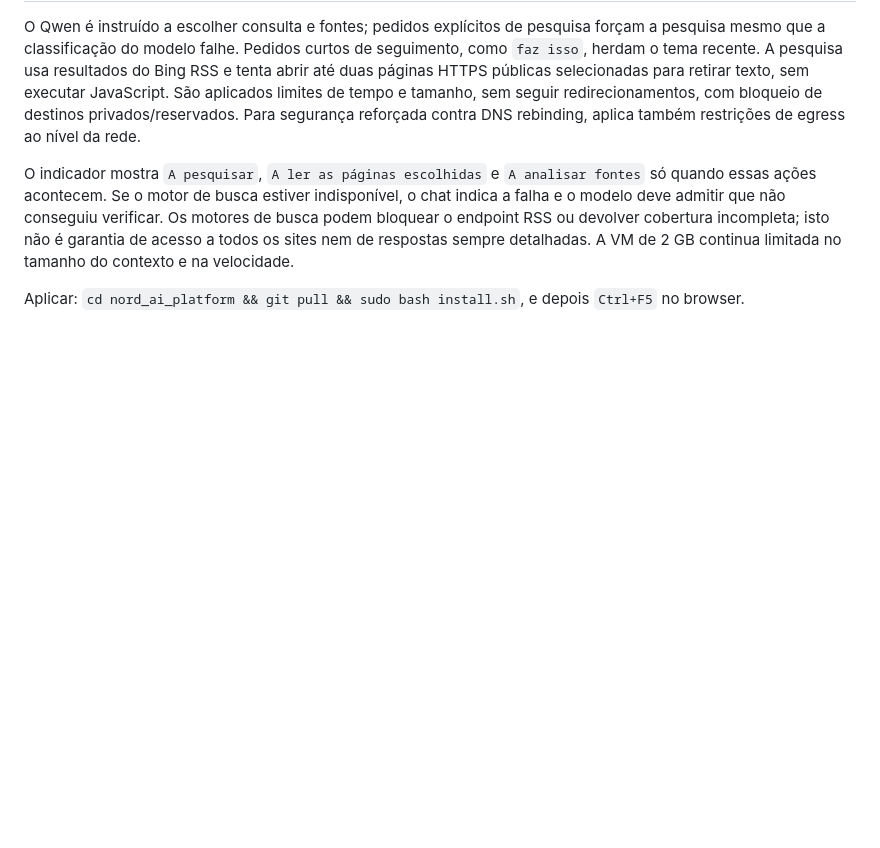
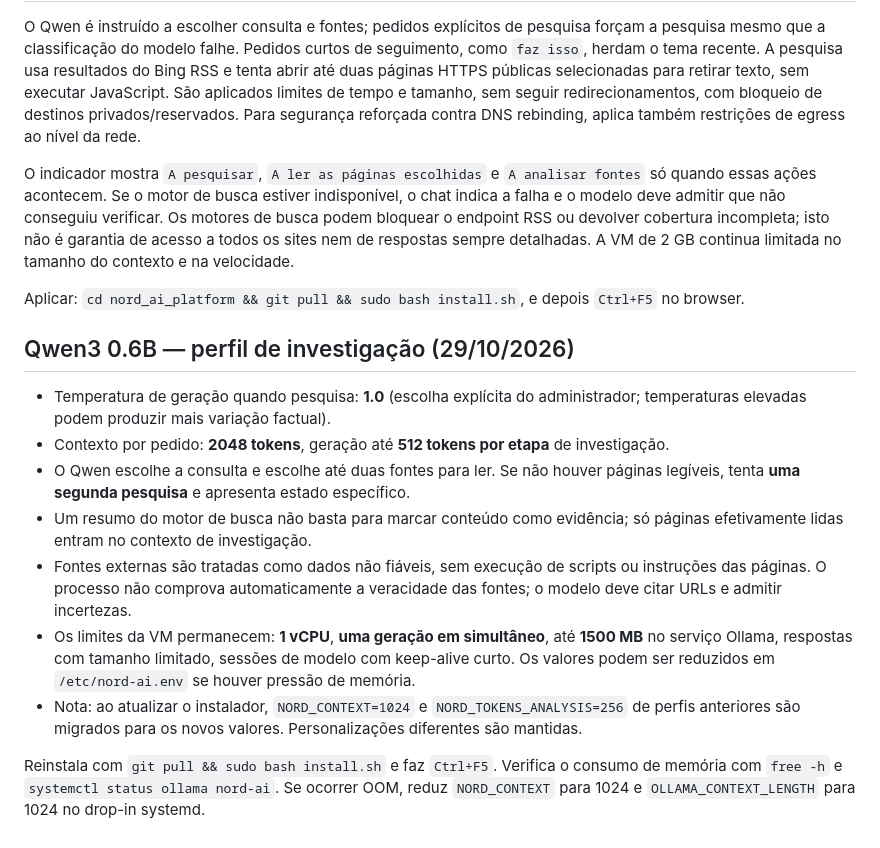
Before and after one commit to riguita-nord/nord_ai_platform, a Markdown page: README.md, the part around the change. Drawn GitHub-style; blank space fills up the shorter version.

Commit message:
Document Qwen research profile, validation policy and low memory rollback

```diff
--- a/README.md
+++ b/README.md
@@ -138,3 +138,15 @@ O Qwen é instruído a escolher consulta e fontes; pedidos explícitos de pesqui
 O indicador mostra `A pesquisar`, `A ler as páginas escolhidas` e `A analisar fontes` só quando essas ações acontecem. Se o motor de busca estiver indisponível, o chat indica a falha e o modelo deve admitir que não conseguiu verificar. Os motores de busca podem bloquear o endpoint RSS ou devolver cobertura incompleta; isto não é garantia de acesso a todos os sites nem de respostas sempre detalhadas. A VM de 2 GB continua limitada no tamanho do contexto e na velocidade.
 
 Aplicar: `cd nord_ai_platform && git pull && sudo bash install.sh`, e depois `Ctrl+F5` no browser.
+
+## Qwen3 0.6B — perfil de investigação (29/10/2026)
+
+- Temperatura de geração quando pesquisa: **1.0** (escolha explícita do administrador; temperaturas elevadas podem produzir mais variação factual).
+- Contexto por pedido: **2048 tokens**, geração até **512 tokens por etapa** de investigação.
+- O Qwen escolhe a consulta e escolhe até duas fontes para ler. Se não houver páginas legíveis, tenta **uma segunda pesquisa** e apresenta estado específico.
+- Um resumo do motor de busca não basta para marcar conteúdo como evidência; só páginas efetivamente lidas entram no contexto de investigação.
+- Fontes externas são tratadas como dados não fiáveis, sem execução de scripts ou instruções das páginas. O processo não comprova automaticamente a veracidade das fontes; o modelo deve citar URLs e admitir incertezas.
+- Os limites da VM permanecem: **1 vCPU**, **uma geração em simultâneo**, até **1500 MB** no serviço Ollama, respostas com tamanho limitado, sessões de modelo com keep-alive curto. Os valores podem ser reduzidos em `/etc/nord-ai.env` se houver pressão de memória.
+- Nota: ao atualizar o instalador, `NORD_CONTEXT=1024` e `NORD_TOKENS_ANALYSIS=256` de perfis anteriores são migrados para os novos valores. Personalizações diferentes são mantidas.
+
+Reinstala com `git pull && sudo bash install.sh` e faz `Ctrl+F5`. Verifica o consumo de memória com `free -h` e `systemctl status ollama nord-ai`. Se ocorrer OOM, reduz `NORD_CONTEXT` para 1024 e `OLLAMA_CONTEXT_LENGTH` para 1024 no drop-in systemd.
```
